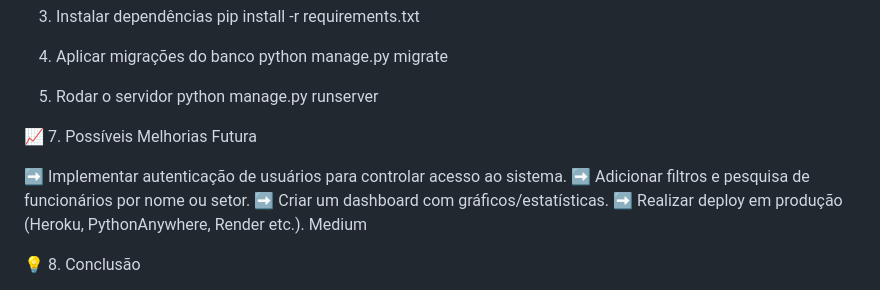
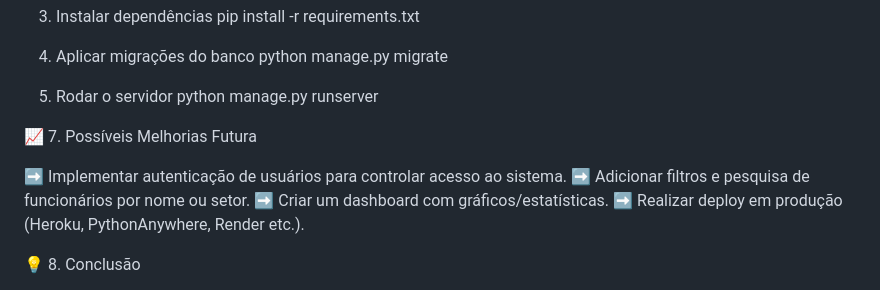
Before and after one commit to pedronastur/Projeto-Django---Funcionario, a Markdown page: README.md, the part around the change. Rendered like a GitHub page.

Commit message:
Fix formatting and update future improvements in README
Correct formatting in the README and update future improvements section.

```diff
--- a/README.md
+++ b/README.md
@@ -75,14 +75,13 @@ python manage.py migrate
 python manage.py runserver
 
 
-
 📈 7. Possíveis Melhorias Futura
 
 ➡️ Implementar autenticação de usuários para controlar acesso ao sistema.
 ➡️ Adicionar filtros e pesquisa de funcionários por nome ou setor.
 ➡️ Criar um dashboard com gráficos/estatísticas.
 ➡️ Realizar deploy em produção (Heroku, PythonAnywhere, Render etc.).
-Medium
+
 
 💡 8. Conclusão
 
```
